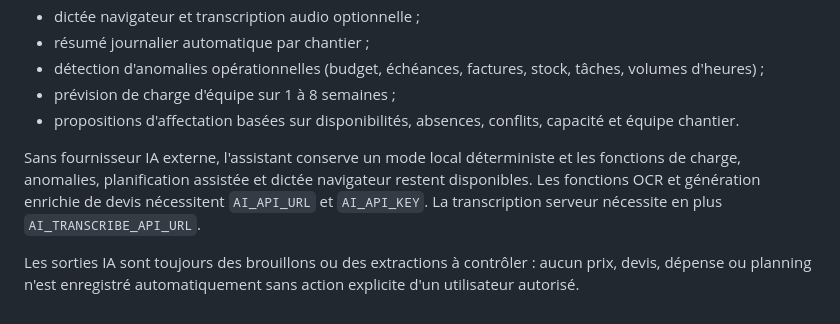
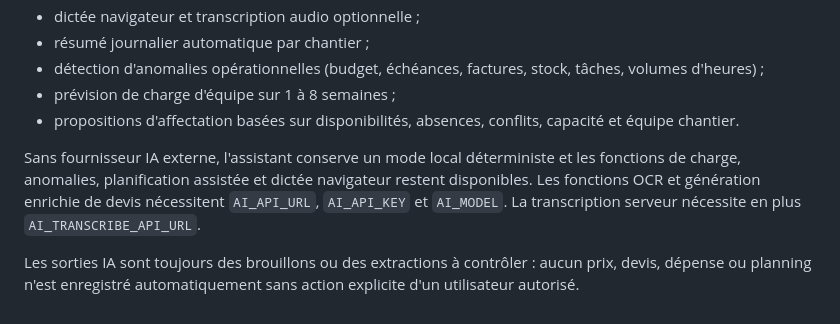
Before and after one commit to Jsousa1114/sousa-group-one, a Markdown page: README.md, the part around the change. Drawn GitHub-style.

Commit message:
P3: clarify required AI model configuration

```diff
--- a/README.md
+++ b/README.md
@@ -143,6 +143,6 @@ Le module **Pilotage > P3 · Intelligence** regroupe les fonctions avancées pr
 - prévision de charge d'équipe sur 1 à 8 semaines ;
 - propositions d'affectation basées sur disponibilités, absences, conflits, capacité et équipe chantier.
 
-Sans fournisseur IA externe, l'assistant conserve un mode local déterministe et les fonctions de charge, anomalies, planification assistée et dictée navigateur restent disponibles. Les fonctions OCR et génération enrichie de devis nécessitent `AI_API_URL` et `AI_API_KEY`. La transcription serveur nécessite en plus `AI_TRANSCRIBE_API_URL`.
+Sans fournisseur IA externe, l'assistant conserve un mode local déterministe et les fonctions de charge, anomalies, planification assistée et dictée navigateur restent disponibles. Les fonctions OCR et génération enrichie de devis nécessitent `AI_API_URL`, `AI_API_KEY` et `AI_MODEL`. La transcription serveur nécessite en plus `AI_TRANSCRIBE_API_URL`.
 
 Les sorties IA sont toujours des brouillons ou des extractions à contrôler : aucun prix, devis, dépense ou planning n'est enregistré automatiquement sans action explicite d'un utilisateur autorisé.
```
